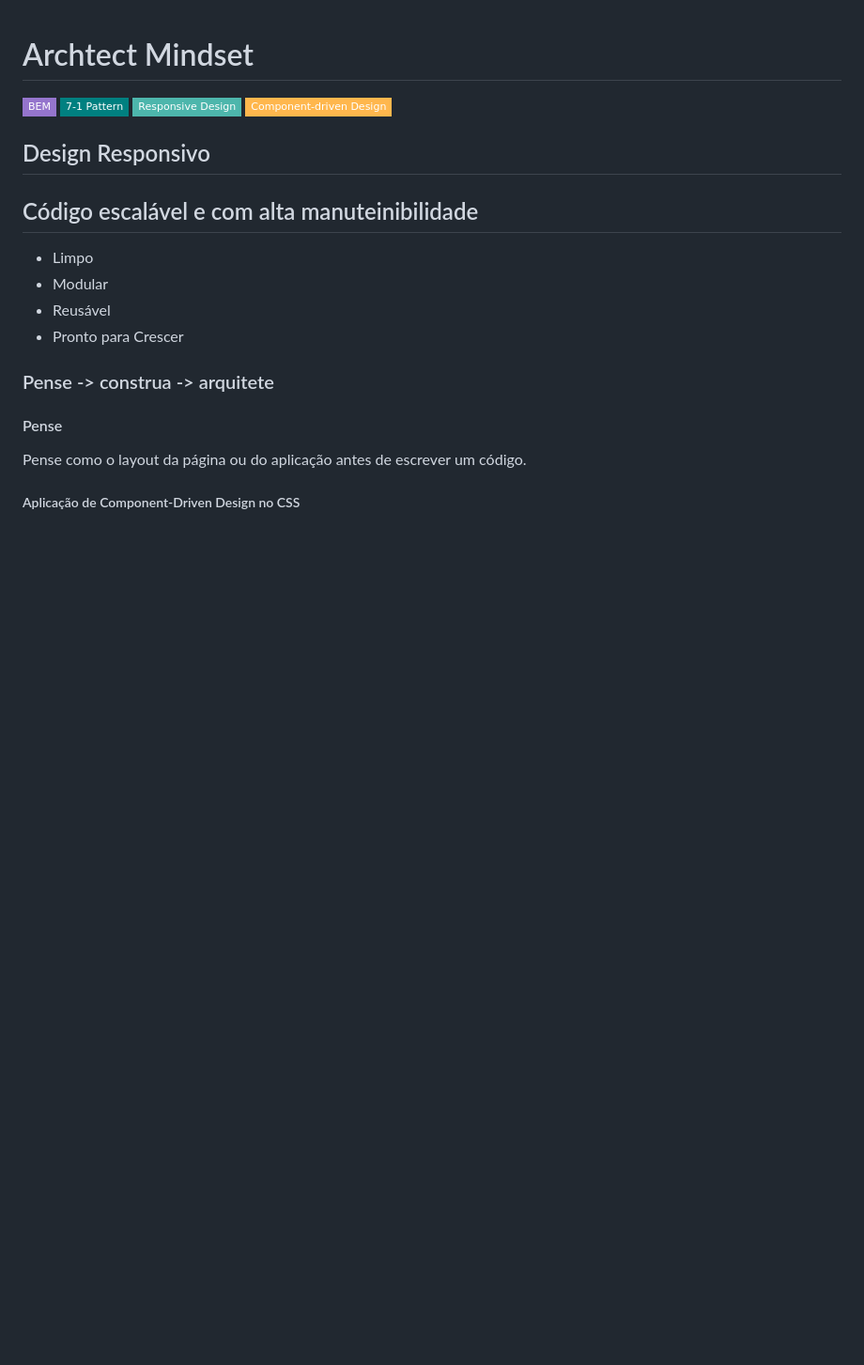
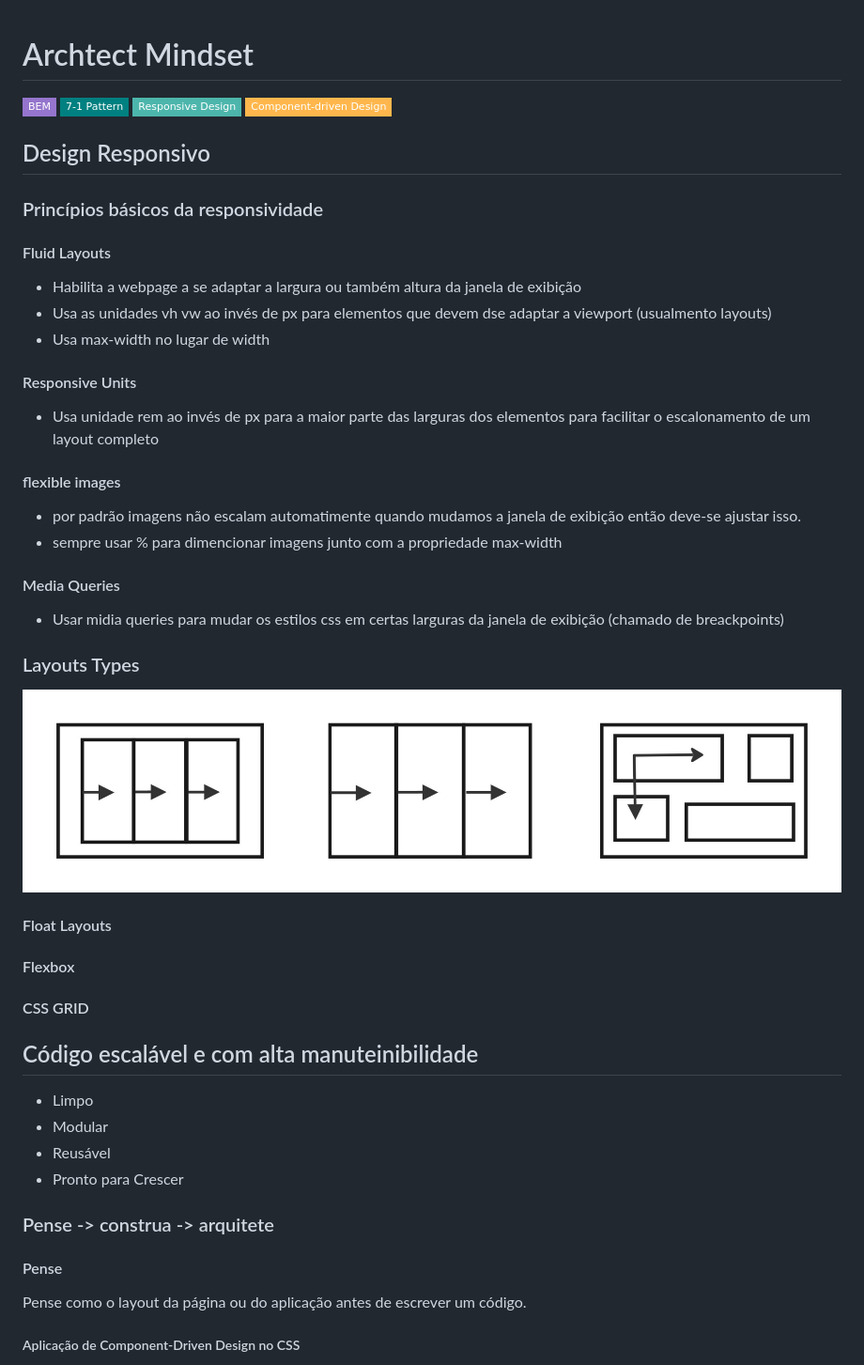
Before and after one commit to EddieUFSM/landi, a Markdown page: README.arch-guide-project.md, the part around the change. Shown: that part at 94% size. Rendered like a GitHub page; pictures changed too: img/layout_types.jpg (added); badges without logos; blank space fills up the shorter version.

Commit message:
feature: explain layout types

```diff
--- a/README.arch-guide-project.md
+++ b/README.arch-guide-project.md
@@ -5,6 +5,33 @@
 [![7-1 Pattern](https://img.shields.io/badge/-7--1%20Pattern-008080?style=flat-square)](https://sass-guidelin.es/#the-7-1-pattern) [![Responsive Design](https://img.shields.io/badge/-Responsive%20Design-4DB6AC?style=flat-square)](https://www.w3schools.com/html/html_responsive.asp) [![Component-driven Design](https://img.shields.io/badge/-Component--driven%20Design-FFB74D?style=flat-square)](https://www.invisionapp.com/inside-design/what-is-component-driven-design/)
 
 ## Design Responsivo
+
+### Princípios básicos da responsividade
+#### Fluid Layouts
+- Habilita a webpage a se adaptar a largura ou também altura da janela de exibição
+- Usa as unidades vh vw ao invés de px para elementos que devem dse adaptar a viewport (usualmento layouts)
+- Usa max-width no lugar de width
+
+#### Responsive Units
+- Usa unidade rem ao invés de px para a maior parte das larguras dos elementos para facilitar o escalonamento de um layout completo
+
+#### flexible images
+- por padrão imagens não escalam automatimente quando mudamos a janela de exibição então deve-se ajustar isso.
+- sempre usar % para dimencionar imagens junto com a propriedade max-width
+
+#### Media Queries
+- Usar midia queries para mudar os estilos css em certas larguras da janela de exibição (chamado de breackpoints)
+
+### Layouts Types
+
+![Tipos de Layout](img/layout_types.jpg)
+
+
+#### Float Layouts
+
+#### Flexbox
+
+#### CSS GRID
 
 ## Código escalável e com alta manuteinibilidade
 
```
